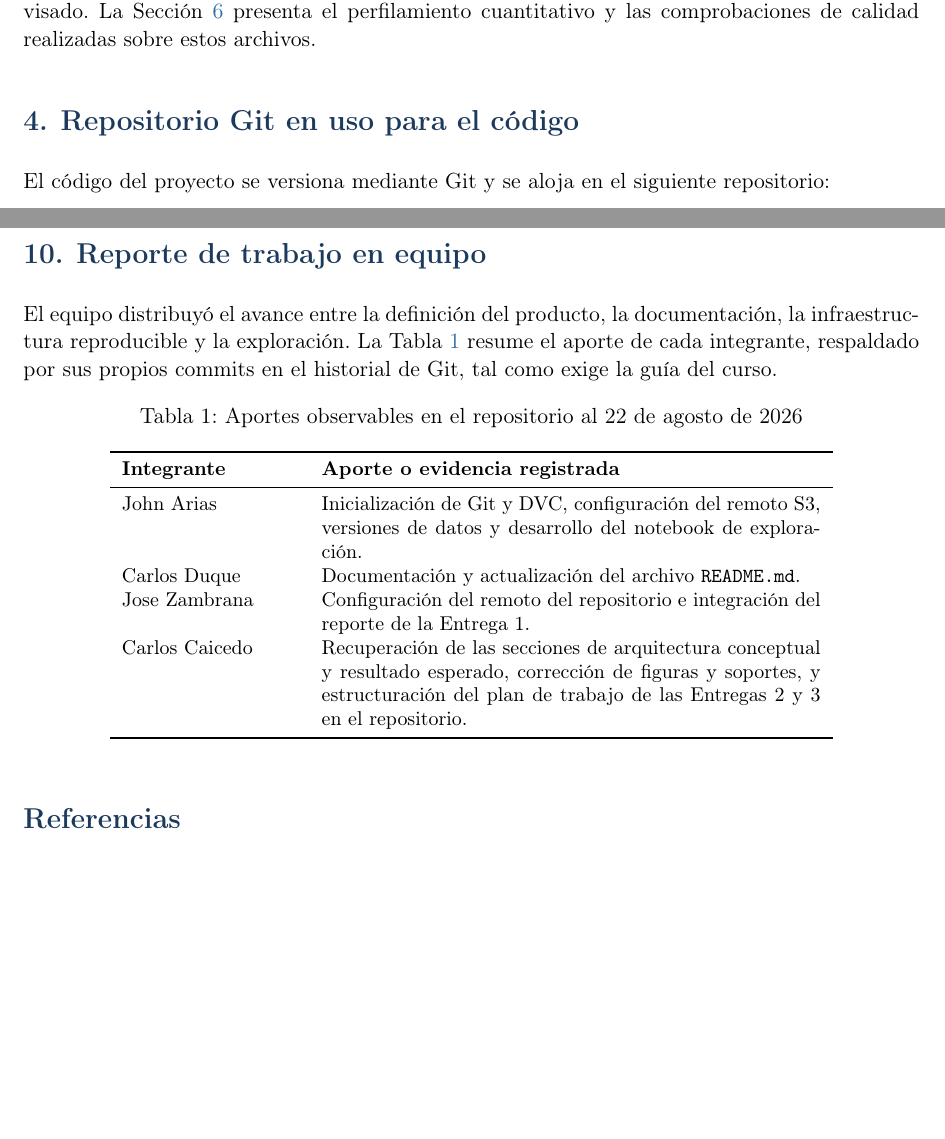
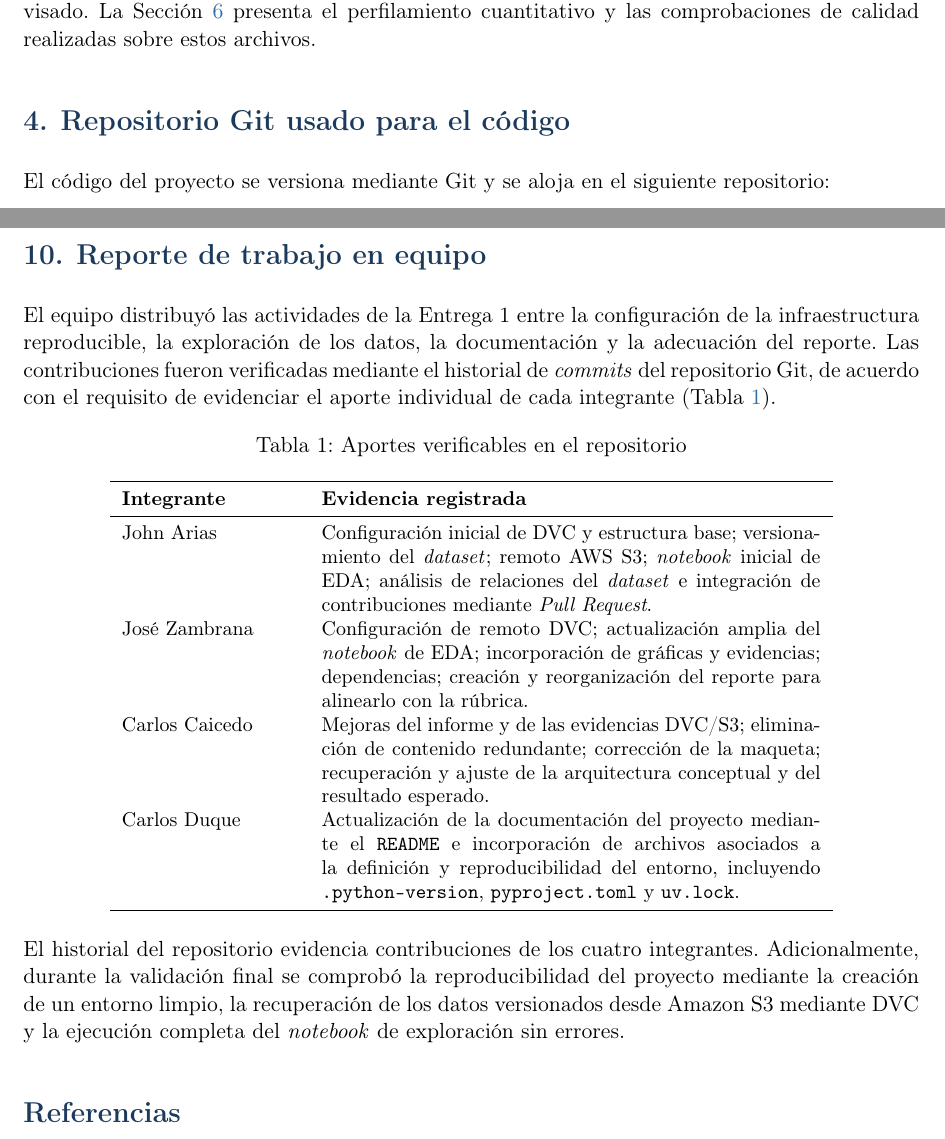
Before and after one commit to Byron971/microproyecto-local-citation, a LaTeX document (reportes/reporte01/main.tex): two parts of pages 5 and 10 of 10, joined at a grey line, cut so that both start at the same text, the shorter picture padded with empty space. Compiled offline with pdfLaTeX.

Commit message:
docs: integra ajustes del reporte con el trabajo en equipo en hoja aparte

```diff
--- a/reportes/reporte01/main.tex
+++ b/reportes/reporte01/main.tex
@@ -176,7 +176,7 @@ Para el desarrollo inicial se utilizarán cinco componentes:
 En los conjuntos de entrenamiento, validación y prueba, \texttt{positive\_ids} identifica el artículo realmente citado por el contexto y constituye la referencia para construir el problema supervisado. La Sección~\ref{sec:eda} presenta el perfilamiento cuantitativo y las comprobaciones de calidad realizadas sobre estos archivos.
 
 % ======================= 4. REPOSITORIO GIT =======================
-\section{Repositorio Git en uso para el código}
+\section{Repositorio Git usado para el código}
 
 El código del proyecto se versiona mediante Git y se aloja en el siguiente repositorio:
 
@@ -344,23 +348,25 @@ El resultado esperado es un prototipo funcional capaz de recibir un contexto aca
 \section{Reporte de trabajo en equipo}
 
-El equipo distribuyó el avance entre la definición del producto, la documentación, la infraestructura reproducible y la exploración. La Tabla~\ref{tab:equipo} resume el aporte de cada integrante, respaldado por sus propios commits en el historial de Git, tal como exige la guía del curso.
+El equipo distribuyó las actividades de la Entrega 1 entre la configuración de la infraestructura reproducible, la exploración de los datos, la documentación y la adecuación del reporte. Las contribuciones fueron verificadas mediante el historial de \textit{commits} del repositorio Git, de acuerdo con el requisito de evidenciar el aporte individual de cada integrante (Tabla~\ref{tab:equipo}).
 
 \begin{table}[h!]
 \centering
-\caption{Aportes observables en el repositorio al 22 de agosto de 2026}
+\caption{Aportes verificables en el repositorio}
 \label{tab:equipo}
 \small
 \begin{tabular}{p{3.1cm} p{8.8cm}}
 \toprule
-\textbf{Integrante} & \textbf{Aporte o evidencia registrada} \\
+\textbf{Integrante} & \textbf{Evidencia registrada} \\
 \midrule
-John Arias & Inicialización de Git y DVC, configuración del remoto S3, versiones de datos y desarrollo del notebook de exploración. \\
-Carlos Duque & Documentación y actualización del archivo \texttt{README.md}. \\
-Jose Zambrana & Configuración del remoto del repositorio e integración del reporte de la Entrega 1. \\
-Carlos Caicedo & Recuperación de las secciones de arquitectura conceptual y resultado esperado, corrección de figuras y soportes, y estructuración del plan de trabajo de las Entregas 2 y 3 en el repositorio. \\
+John Arias & Configuración inicial de DVC y estructura base; versionamiento del \textit{dataset}; remoto AWS S3; \textit{notebook} inicial de EDA; análisis de relaciones del \textit{dataset} e integración de contribuciones mediante \textit{Pull Request}. \\[3pt]
+José Zambrana & Configuración de remoto DVC; actualización amplia del \textit{notebook} de EDA; incorporación de gráficas y evidencias; dependencias; creación y reorganización del reporte para alinearlo con la rúbrica. \\[3pt]
+Carlos Caicedo & Mejoras del informe y de las evidencias DVC/S3; eliminación de contenido redundante; corrección de la maqueta; recuperación y ajuste de la arquitectura conceptual y del resultado esperado. \\[3pt]
+Carlos Duque & Actualización de la documentación del proyecto mediante el \texttt{README} e incorporación de archivos asociados a la definición y reproducibilidad del entorno, incluyendo \texttt{.python-version}, \texttt{pyproject.toml} y \texttt{uv.lock}. \\
 \bottomrule
 \end{tabular}
 \end{table}
+
+El historial del repositorio evidencia contribuciones de los cuatro integrantes. Adicionalmente, durante la validación final se comprobó la reproducibilidad del proyecto mediante la creación de un entorno limpio, la recuperación de los datos versionados desde Amazon S3 mediante DVC y la ejecución completa del \textit{notebook} de exploración sin errores.
 
 \section*{Referencias}
 \addcontentsline{toc}{section}{Referencias}
```
Also changed, not shown: reportes/reporte01/main.tex (20 more changed lines).
